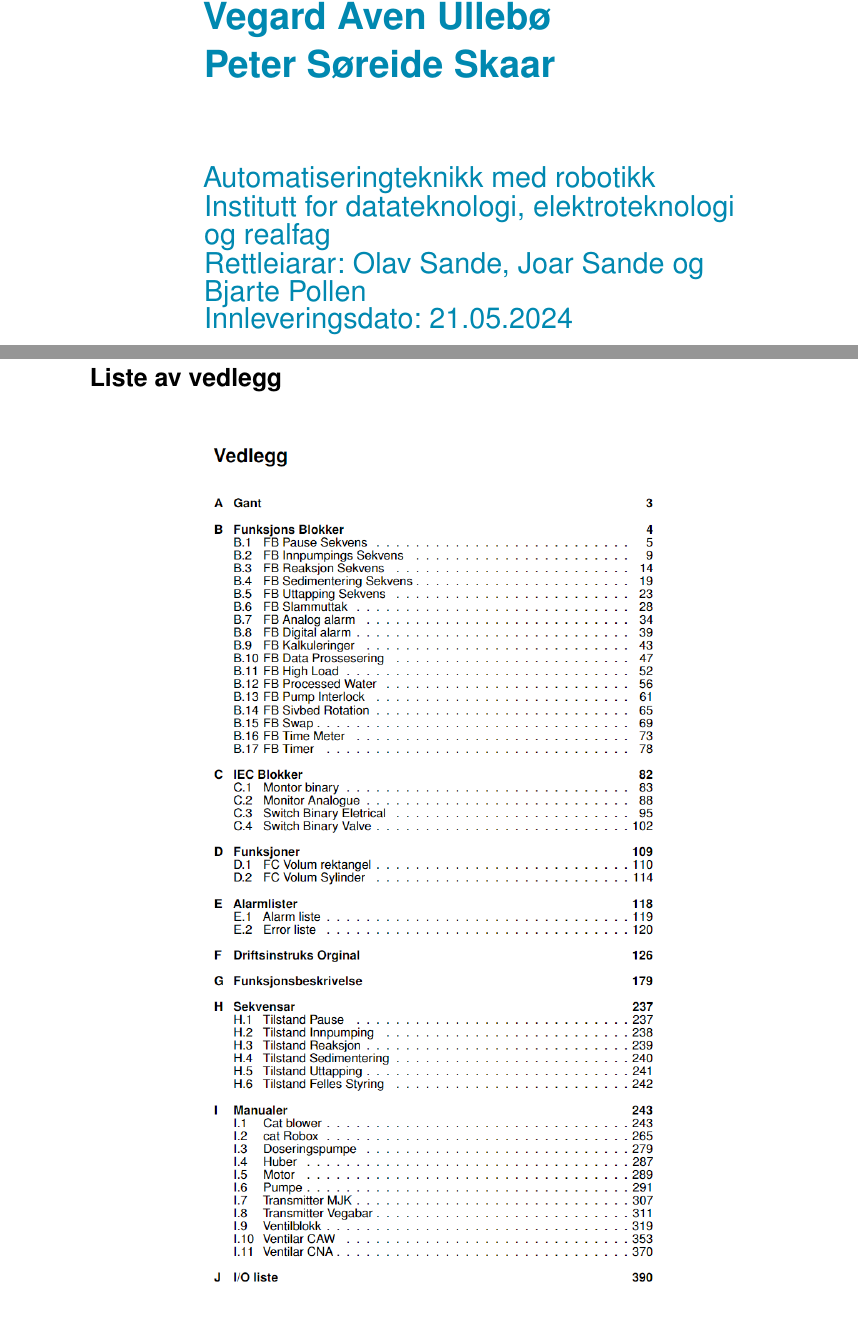
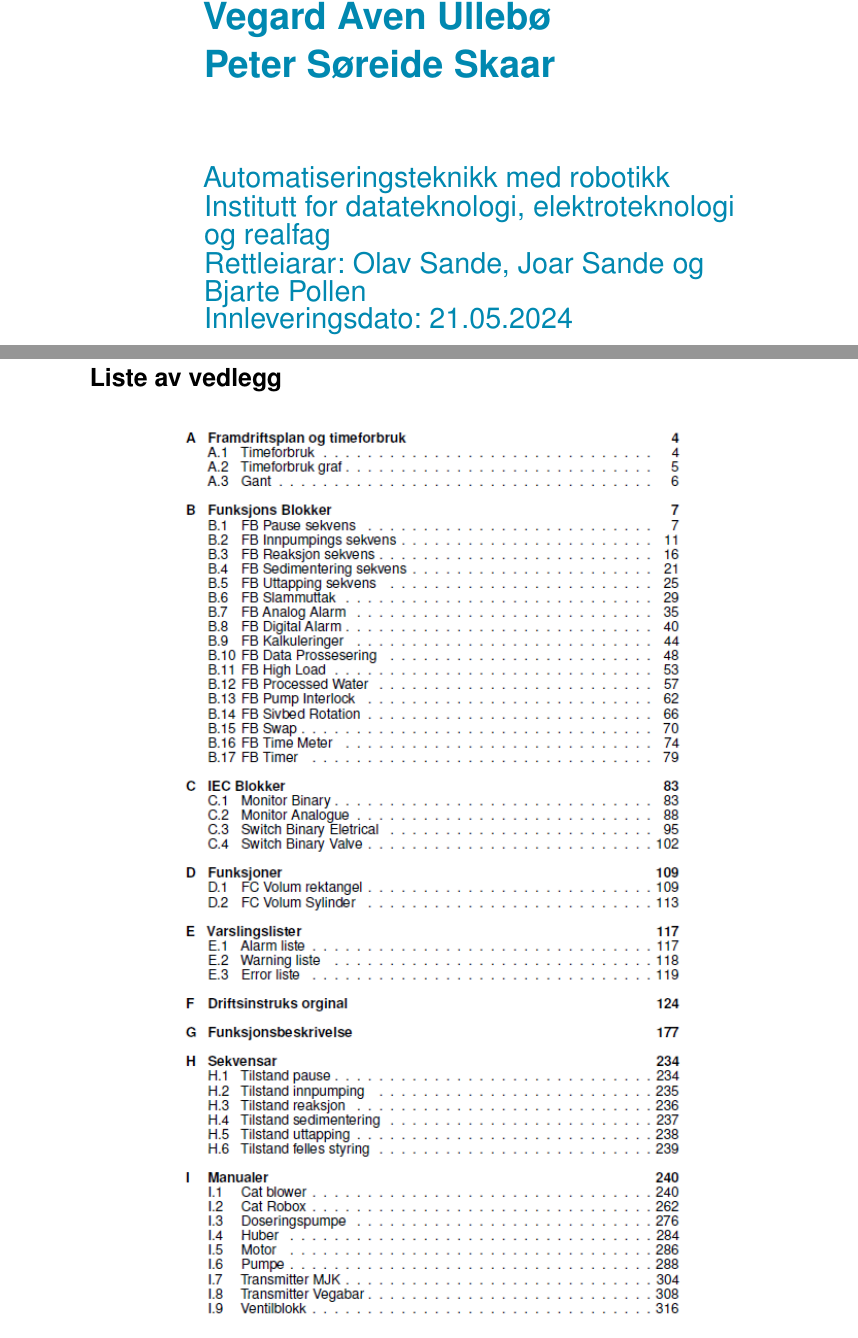
Before and after one commit to PeterSkaar/RA200-Bachelor, a LaTeX document (Latex1/bachelor_hvl.tex, which reads Latex1/Appendix/Vedlegg.tex, Latex1/Tekst/Framside/Framside.tex): two parts of pages 1 and 85 of 85 before the commit and two parts of pages 1 and 85 of 86 after it, joined at a grey line, cut so that both start at the same text, the shorter picture padded with empty space. Compiled offline with pdfLaTeX; a missing font is replaced by an installed copy or a similar font.

Commit message:
lagt til siste skrik av vedleggsliste i rapporten, og fiksa litt på framsida

```diff
--- a/Latex1/Appendix/Vedlegg.tex
+++ b/Latex1/Appendix/Vedlegg.tex
@@ -5,6 +5,5 @@
 
 \begin{figure}[H]
     \centering
-    \includegraphics[width=0.8\textwidth]{Appendix/ListeAvVedlegg.png}
+    \includegraphics[width=0.8\textwidth]{Appendix/ListeAvVedlegg1.png}
     \caption*{} % Exclude from list of figures
-    \label{fig:VedlegListe}
--- a/Latex1/Tekst/Framside/Framside.tex
+++ b/Latex1/Tekst/Framside/Framside.tex
@@ -36,7 +36,7 @@
 
 \setstretch{0.7}
 
-{\fontsize{20}{20}\selectfont\textcolor{mylysbla}{Automatiseringteknikk med robotikk}}
+{\fontsize{20}{20}\selectfont\textcolor{mylysbla}{Automatiseringsteknikk med robotikk}}
 
 \vspace{-0.4cm}
 {\fontsize{20}{20}\selectfont\textcolor{mylysbla}{Institutt for datateknologi, elektroteknologi og realfag}}
```
Also changed, not shown: Latex1/Appendix/ListeAvVedlegg.png (deleted), Latex1/Appendix/ListeAvVedlegg1.png (added), Latex1/Appendix/ListeAvVedlegg2.png (added), Latex1/Appendix/Vedlegg.tex (8 more changed lines).
